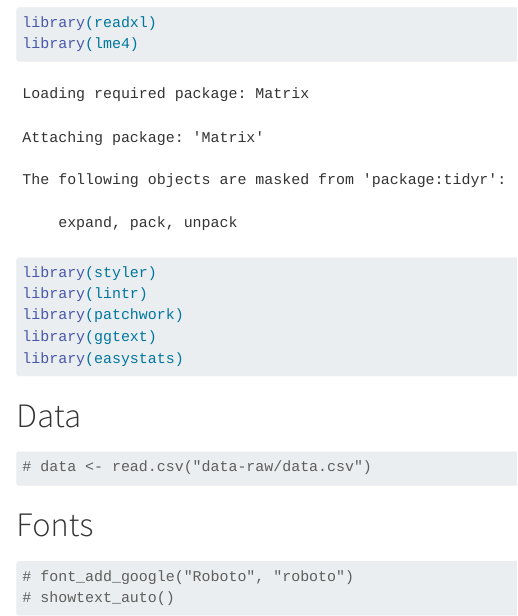
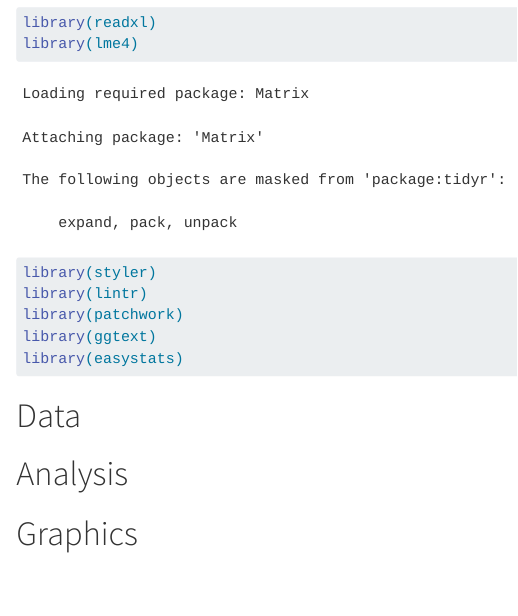
Before and after one commit to bulla049/r-templates, a Quarto document (template.qmd): the page in a window 1100 px wide, from 660 px down. Rendered offline with R 4.5, knitr and Pandoc in place of Quarto, with nearby package versions.

Commit message:
Update and rename skeleton.qmd to template.qmd

````diff
--- a/skeleton.qmd
+++ b/template.qmd
@@ -39,12 +39,7 @@ library(easystats)
 ```
 
 # Data
-```{r}
-# data <- read.csv("data-raw/data.csv")
-```
 
-# Fonts
-```{r}
-# font_add_google("Roboto", "roboto")
-# showtext_auto()
-```
+# Analysis
+
+# Graphics
````
